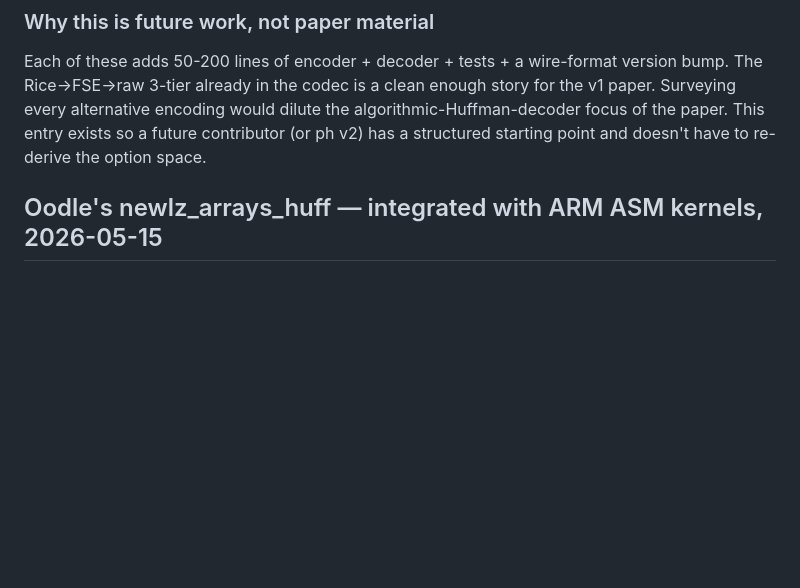
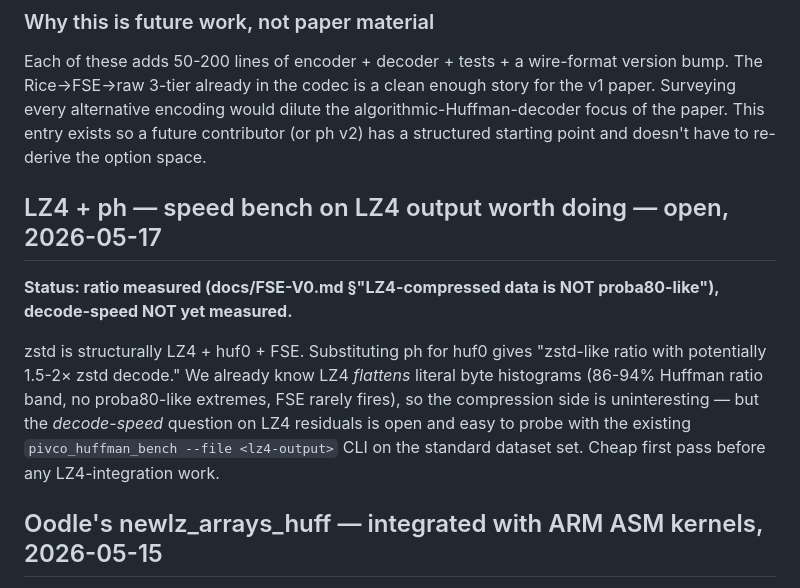
Before and after one commit to MarcinZukowski/pivco-huffman, a Markdown page: IDEAS.md, the part around the change. GitHub-like rendering; blank space fills up the shorter version.

```diff
--- a/IDEAS.md
+++ b/IDEAS.md
@@ -379,6 +379,21 @@ alternative encoding would dilute the algorithmic-Huffman-decoder
 focus of the paper.  This entry exists so a future contributor (or
 ph v2) has a structured starting point and doesn't have to
 re-derive the option space.
+
+
+## LZ4 + ph — speed bench on LZ4 output worth doing — open, 2026-05-17
+
+**Status: ratio measured (docs/FSE-V0.md §"LZ4-compressed data is
+NOT proba80-like"), decode-speed NOT yet measured.**
+
+zstd is structurally LZ4 + huf0 + FSE.  Substituting ph for huf0
+gives "zstd-like ratio with potentially 1.5-2× zstd decode."  We
+already know LZ4 *flattens* literal byte histograms (86-94% Huffman
+ratio band, no proba80-like extremes, FSE rarely fires), so the
+compression side is uninteresting — but the *decode-speed* question
+on LZ4 residuals is open and easy to probe with the existing
+`pivco_huffman_bench --file <lz4-output>` CLI on the standard
+dataset set.  Cheap first pass before any LZ4-integration work.
 
 
 ## Oodle's newlz_arrays_huff — integrated with ARM ASM kernels, 2026-05-15
```
Also changed, not shown: results/lz4-vs-raw-m4-20260517.md (added, +102 -0 lines).
